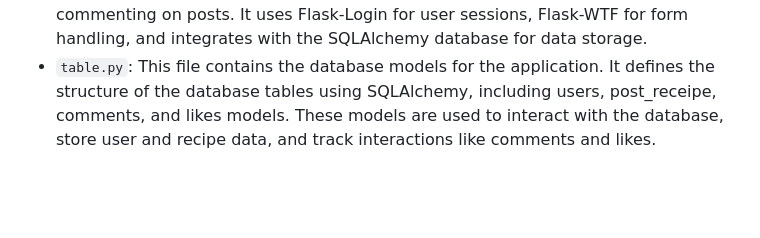
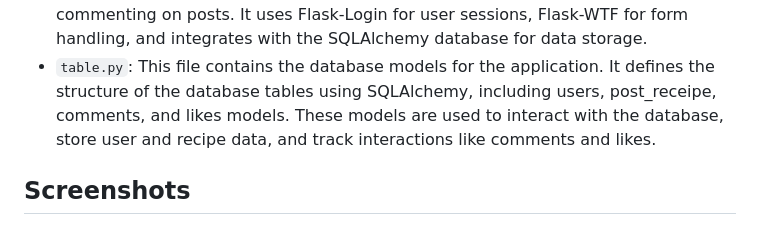
Before and after one commit to PrarthiVyas/Receipe_sharing, a Markdown page: README.md, the part around the change. Drawn GitHub-style; blank space fills up the shorter version.

```diff
--- a/README.md
+++ b/README.md
@@ -58,3 +58,6 @@ This is a Flask-based web application that allows users to sign up, log in, and
 - `layout.html`: Basic structure for Flask templates with common elements like headers and footers.
 - `main.py`: This is the main file that runs the Flask application. It handles routing, user authentication, recipe creation, and other application logic like liking and commenting on posts. It uses Flask-Login for user sessions, Flask-WTF for form handling, and integrates with the SQLAlchemy database for data storage.
 - `table.py`: This file contains the database models for the application. It defines the structure of the database tables using SQLAlchemy, including users, post_receipe, comments, and likes models. These models are used to interact with the database, store user and recipe data, and track interactions like comments and likes.
+
+
+## Screenshots
```
